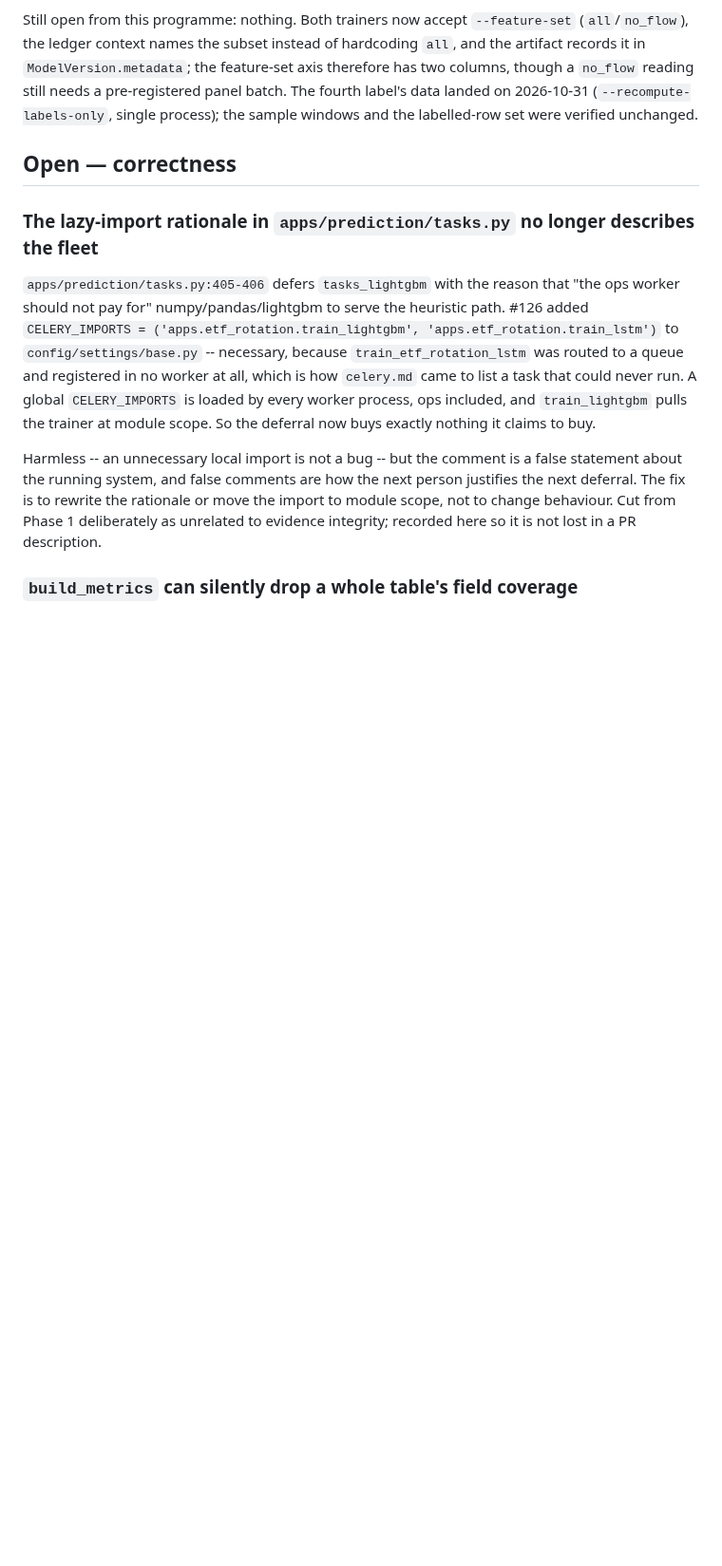
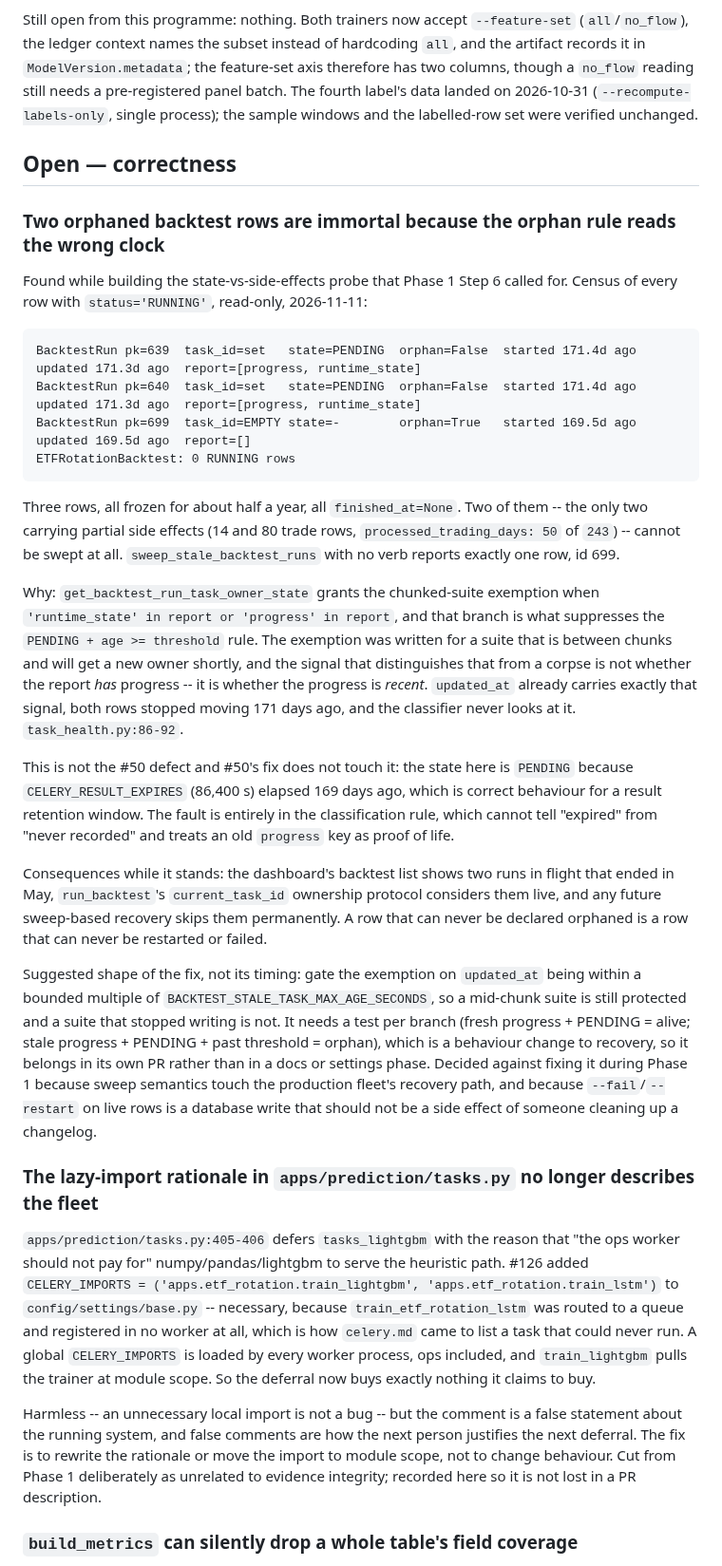
Before and after one commit to sean7084/FinanceAnalysis, a Markdown page: BACKLOG.md, the part around the change. Shown at 95% size. GitHub-like rendering; blank space fills up the shorter version.

Commit message:
docs(backlog): three frozen RUNNING rows, two of which can never be swept
The Phase 1 Step 6 probe -- "does the state celery recorded match the work the
task did" -- turned up a defect that is not #50's and that #50's fix does not
touch. Three BacktestRun rows have said RUNNING since May; all three stopped
updating at the same moment they started. The sweep reports exactly one of them,
id 699, because 639 and 640 carry `progress` and `runtime_state` in their
report, and that is the condition granting the chunked-suite exemption at
task_health.py:86-92 -- the branch that suppresses the age rule.

The exemption asks whether the report HAS progress. The question that separates
a suite between chunks from a corpse is whether the progress is RECENT, and
`updated_at` already answers it; the classifier never reads it. So a row can be
PENDING for 171 days with 50 of 243 trading days done and be, by construction,
impossible to declare orphaned -- which also means impossible to restart or fail.

Recorded, not fixed. `--fail`/`--restart` write to live rows, and a changelog
cleanup is not the place to decide recovery semantics for the production fleet.

````diff
--- a/BACKLOG.md
+++ b/BACKLOG.md
@@ -343,7 +343,52 @@ windows and the labelled-row set were verified unchanged.
 
 ## Open — correctness
 
+### Two orphaned backtest rows are immortal because the orphan rule reads the wrong clock
+
+Found while building the state-vs-side-effects probe that Phase 1 Step 6 called for. Census of
+every row with `status='RUNNING'`, read-only, 2026-11-11:
+
+```
+BacktestRun pk=639  task_id=set   state=PENDING  orphan=False  started 171.4d ago  updated 171.3d ago  report=[progress, runtime_state]
+BacktestRun pk=640  task_id=set   state=PENDING  orphan=False  started 171.4d ago  updated 171.3d ago  report=[progress, runtime_state]
+BacktestRun pk=699  task_id=EMPTY state=-        orphan=True   started 169.5d ago  updated 169.5d ago  report=[]
+ETFRotationBacktest: 0 RUNNING rows
+```
+
+Three rows, all frozen for about half a year, all `finished_at=None`. Two of them -- the only two
+carrying partial side effects (14 and 80 trade rows, `processed_trading_days: 50` of `243`) --
+cannot be swept at all. `sweep_stale_backtest_runs` with no verb reports exactly one row, id 699.
+
+Why: `get_backtest_run_task_owner_state` grants the chunked-suite exemption when
+`'runtime_state' in report or 'progress' in report`, and that branch is what suppresses the
+`PENDING + age >= threshold` rule. The exemption was written for a suite that is between chunks
+and will get a new owner shortly, and the signal that distinguishes that from a corpse is not
+whether the report *has* progress -- it is whether the progress is *recent*. `updated_at` already
+carries exactly that signal, both rows stopped moving 171 days ago, and the classifier never
+looks at it. `task_health.py:86-92`.
+
+This is not the #50 defect and #50's fix does not touch it: the state here is `PENDING` because
+`CELERY_RESULT_EXPIRES` (86,400 s) elapsed 169 days ago, which is correct behaviour for a result
+retention window. The fault is entirely in the classification rule, which cannot tell
+"expired" from "never recorded" and treats an old `progress` key as proof of life.
+
+Consequences while it stands: the dashboard's backtest list shows two runs in flight that ended
+in May, `run_backtest`'s `current_task_id` ownership protocol considers them live, and any
+future sweep-based recovery skips them permanently. A row that can never be declared orphaned is
+a row that can never be restarted or failed.
+
+Suggested shape of the fix, not its timing: gate the exemption on
+`updated_at` being within a bounded multiple of `BACKTEST_STALE_TASK_MAX_AGE_SECONDS`, so a
+mid-chunk suite is still protected and a suite that stopped writing is not. It needs a test per
+branch (fresh progress + PENDING = alive; stale progress + PENDING + past threshold = orphan),
+which is a behaviour change to recovery, so it belongs in its own PR rather than in a docs or
+settings phase. Decided against fixing it during Phase 1 because sweep semantics touch the
+production fleet's recovery path, and because `--fail`/`--restart` on live rows is a database
+write that should not be a side effect of someone cleaning up a changelog.
+
 ### The lazy-import rationale in `apps/prediction/tasks.py` no longer describes the fleet
+
+
 
 `apps/prediction/tasks.py:405-406` defers `tasks_lightgbm` with the reason that "the ops worker
 should not pay for" numpy/pandas/lightgbm to serve the heuristic path. #126 added
````
